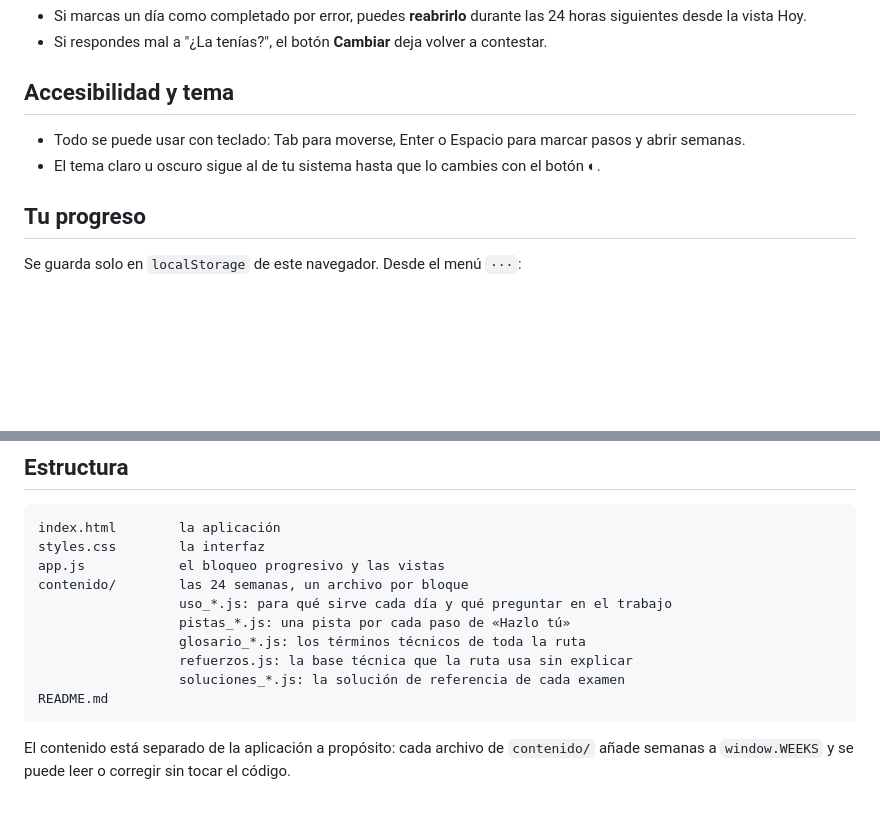
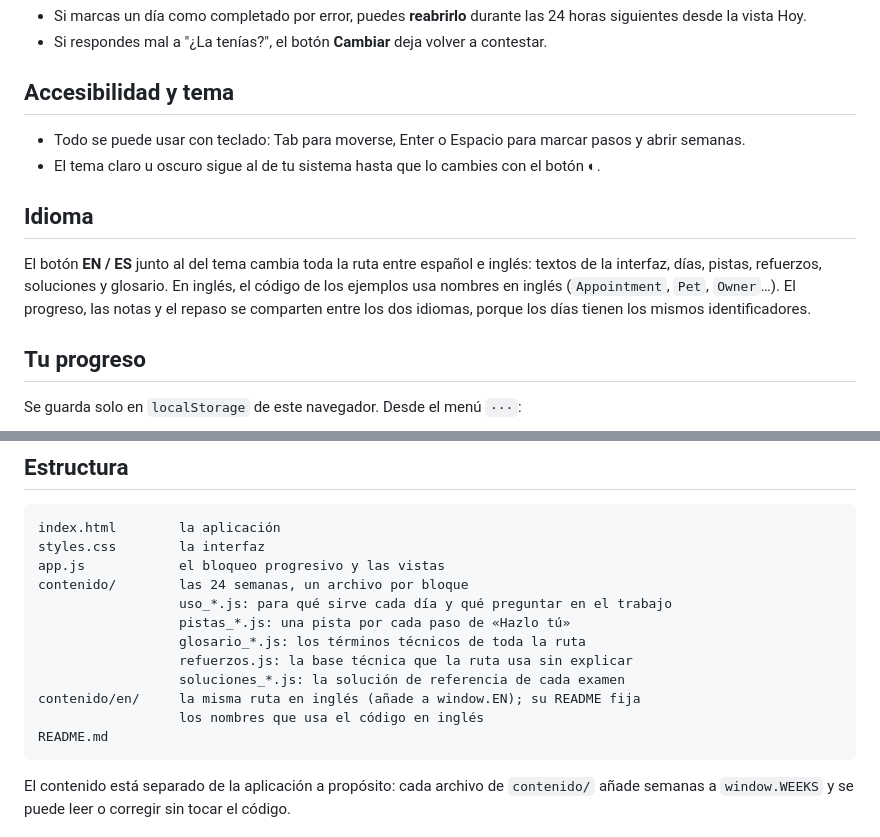
Before and after one commit to DevPaulSuarez/Arquitectura_Software, a Markdown page: README.md, 2 parts joined by grey strips. GitHub-like rendering; blank space fills up the shorter version.

Commit message:
Versión en inglés completa: botón de idioma y README
Co-Authored-By: Claude Opus 5.5 <noreply@anthropic.com>

````diff
--- a/README.md
+++ b/README.md
@@ -59,6 +59,13 @@ Docker · GitHub Actions · OpenTelemetry
 - Todo se puede usar con teclado: Tab para moverse, Enter o Espacio para marcar pasos y abrir semanas.
 - El tema claro u oscuro sigue al de tu sistema hasta que lo cambies con el botón ◐.
 
+## Idioma
+
+El botón **EN / ES** junto al del tema cambia toda la ruta entre español e inglés: textos de la
+interfaz, días, pistas, refuerzos, soluciones y glosario. En inglés, el código de los ejemplos usa
+nombres en inglés (`Appointment`, `Pet`, `Owner`…). El progreso, las notas y el repaso se comparten
+entre los dos idiomas, porque los días tienen los mismos identificadores.
+
 ## Tu progreso
 
 Se guarda solo en `localStorage` de este navegador. Desde el menú `···`:
@@ -81,6 +88,8 @@ contenido/        las 24 semanas, un archivo por bloque
                   glosario_*.js: los términos técnicos de toda la ruta
                   refuerzos.js: la base técnica que la ruta usa sin explicar
                   soluciones_*.js: la solución de referencia de cada examen
+contenido/en/     la misma ruta en inglés (añade a window.EN); su README fija
+                  los nombres que usa el código en inglés
 README.md
 ```
 
````
